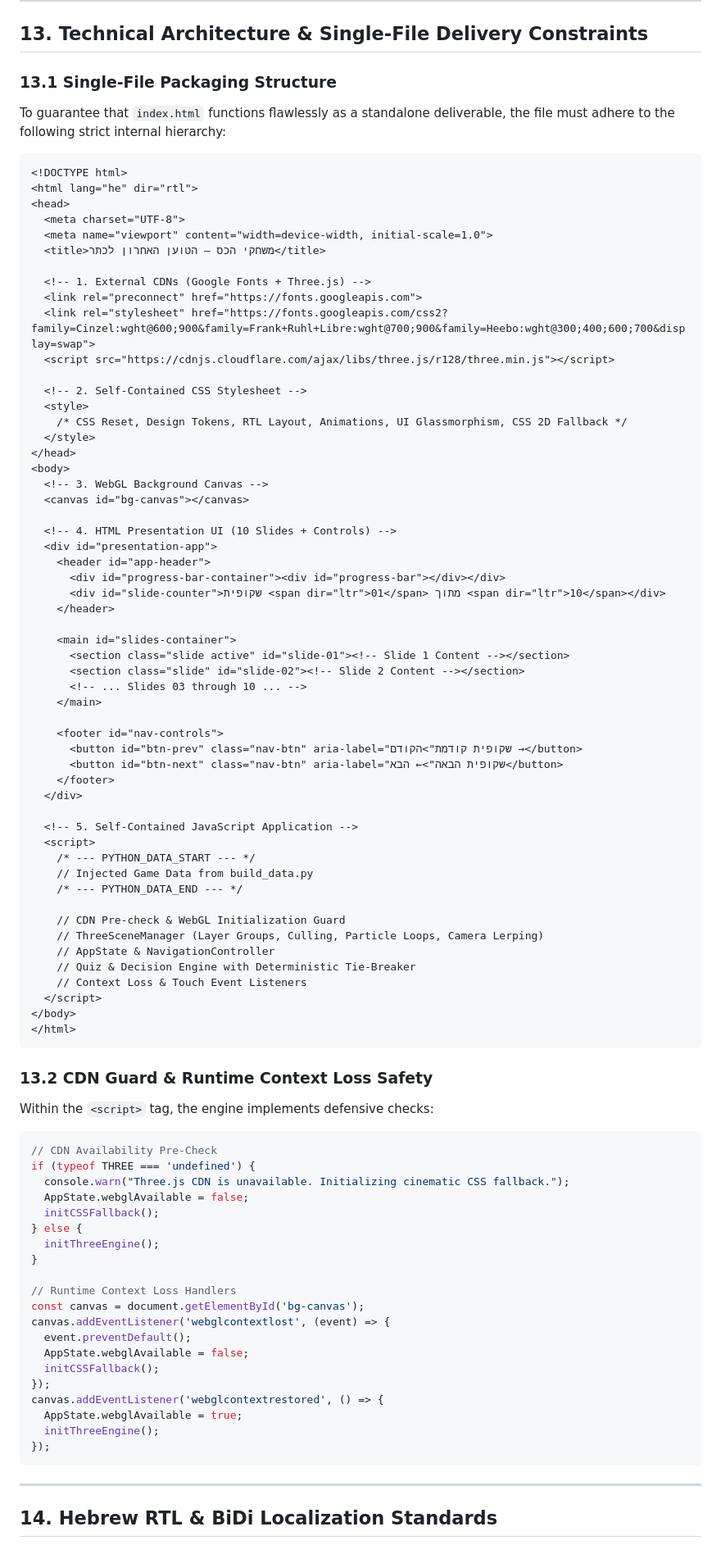
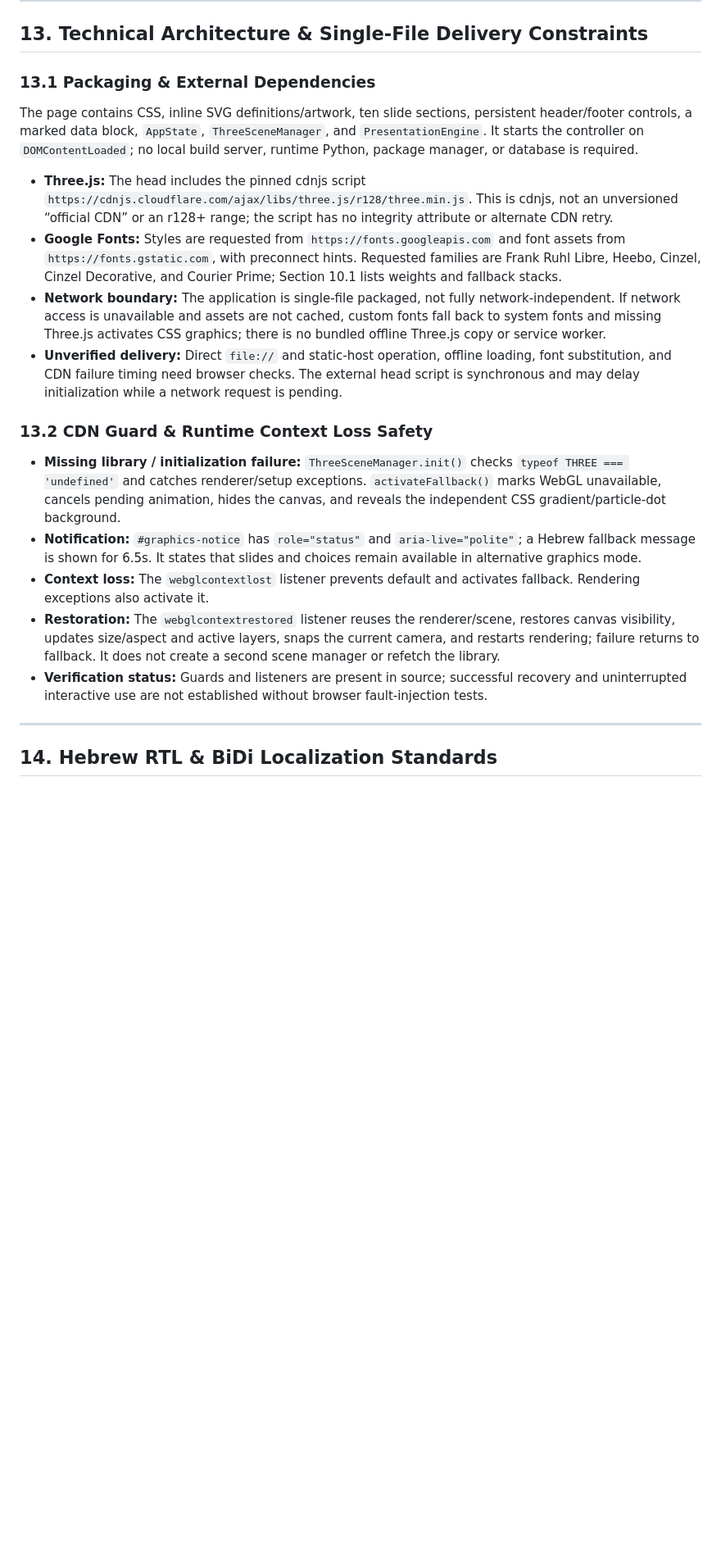
Before and after one commit to sspirogan/game-of-thrones, a Markdown page: PRD.md, the part around one of its changes. Shown at 82% size. Rendered like a GitHub page; blank space fills up the shorter version.

````diff
--- a/PRD.md
+++ b/PRD.md
@@ -666,90 +578,20 @@ GAME_DATA = {
 
 ## 13. Technical Architecture & Single-File Delivery Constraints
 
-### 13.1 Single-File Packaging Structure
-To guarantee that `index.html` functions flawlessly as a standalone deliverable, the file must adhere to the following strict internal hierarchy:
+### 13.1 Packaging & External Dependencies
+The page contains CSS, inline SVG definitions/artwork, ten slide sections, persistent header/footer controls, a marked data block, `AppState`, `ThreeSceneManager`, and `PresentationEngine`. It starts the controller on `DOMContentLoaded`; no local build server, runtime Python, package manager, or database is required.
 
-```html
-<!DOCTYPE html>
-<html lang="he" dir="rtl">
-<head>
-  <meta charset="UTF-8">
-  <meta name="viewport" content="width=device-width, initial-scale=1.0">
-  <title>משחקי הכס — הטוען האחרון לכתר</title>
-
-  <!-- 1. External CDNs (Google Fonts + Three.js) -->
-  <link rel="preconnect" href="https://fonts.googleapis.com">
-  <link rel="stylesheet" href="https://fonts.googleapis.com/css2?family=Cinzel:wght@600;900&family=Frank+Ruhl+Libre:wght@700;900&family=Heebo:wght@300;400;600;700&display=swap">
-  <script src="https://cdnjs.cloudflare.com/ajax/libs/three.js/r128/three.min.js"></script>
-
-  <!-- 2. Self-Contained CSS Stylesheet -->
-  <style>
-    /* CSS Reset, Design Tokens, RTL Layout, Animations, UI Glassmorphism, CSS 2D Fallback */
-  </style>
-</head>
-<body>
-  <!-- 3. WebGL Background Canvas -->
-  <canvas id="bg-canvas"></canvas>
-
-  <!-- 4. HTML Presentation UI (10 Slides + Controls) -->
-  <div id="presentation-app">
-    <header id="app-header">
-      <div id="progress-bar-container"><div id="progress-bar"></div></div>
-      <div id="slide-counter">שקופית <span dir="ltr">01</span> מתוך <span dir="ltr">10</span></div>
-    </header>
-
-    <main id="slides-container">
-      <section class="slide active" id="slide-01"><!-- Slide 1 Content --></section>
-      <section class="slide" id="slide-02"><!-- Slide 2 Content --></section>
-      <!-- ... Slides 03 through 10 ... -->
-    </main>
-
-    <footer id="nav-controls">
-      <button id="btn-prev" class="nav-btn" aria-label="שקופית קודמת">הקודם →</button>
-      <button id="btn-next" class="nav-btn" aria-label="שקופית הבאה">← הבא</button>
-    </footer>
-  </div>
-
-  <!-- 5. Self-Contained JavaScript Application -->
-  <script>
-    /* --- PYTHON_DATA_START --- */
-    // Injected Game Data from build_data.py
-    /* --- PYTHON_DATA_END --- */
-
-    // CDN Pre-check & WebGL Initialization Guard
-    // ThreeSceneManager (Layer Groups, Culling, Particle Loops, Camera Lerping)
-    // AppState & NavigationController
-    // Quiz & Decision Engine with Deterministic Tie-Breaker
-    // Context Loss & Touch Event Listeners
-  </script>
-</body>
-</html>
-```
+* **Three.js:** The head includes the pinned cdnjs script `https://cdnjs.cloudflare.com/ajax/libs/three.js/r128/three.min.js`. This is cdnjs, not an unversioned “official CDN” or an r128+ range; the script has no integrity attribute or alternate CDN retry.
+* **Google Fonts:** Styles are requested from `https://fonts.googleapis.com` and font assets from `https://fonts.gstatic.com`, with preconnect hints. Requested families are Frank Ruhl Libre, Heebo, Cinzel, Cinzel Decorative, and Courier Prime; Section 10.1 lists weights and fallback stacks.
+* **Network boundary:** The application is single-file packaged, not fully network-independent. If network access is unavailable and assets are not cached, custom fonts fall back to system fonts and missing Three.js activates CSS graphics; there is no bundled offline Three.js copy or service worker.
+* **Unverified delivery:** Direct `file://` and static-host operation, offline loading, font substitution, and CDN failure timing need browser checks. The external head script is synchronous and may delay initialization while a network request is pending.
 
 ### 13.2 CDN Guard & Runtime Context Loss Safety
-Within the `<script>` tag, the engine implements defensive checks:
-```javascript
-// CDN Availability Pre-Check
-if (typeof THREE === 'undefined') {
-  console.warn("Three.js CDN is unavailable. Initializing cinematic CSS fallback.");
-  AppState.webglAvailable = false;
-  initCSSFallback();
-} else {
-  initThreeEngine();
-}
-
-// Runtime Context Loss Handlers
-const canvas = document.getElementById('bg-canvas');
-canvas.addEventListener('webglcontextlost', (event) => {
-  event.preventDefault();
-  AppState.webglAvailable = false;
-  initCSSFallback();
-});
-canvas.addEventListener('webglcontextrestored', () => {
-  AppState.webglAvailable = true;
-  initThreeEngine();
-});
-```
+* **Missing library / initialization failure:** `ThreeSceneManager.init()` checks `typeof THREE === 'undefined'` and catches renderer/setup exceptions. `activateFallback()` marks WebGL unavailable, cancels pending animation, hides the canvas, and reveals the independent CSS gradient/particle-dot background.
+* **Notification:** `#graphics-notice` has `role="status"` and `aria-live="polite"`; a Hebrew fallback message is shown for 6.5s. It states that slides and choices remain available in alternative graphics mode.
+* **Context loss:** The `webglcontextlost` listener prevents default and activates fallback. Rendering exceptions also activate it.
+* **Restoration:** The `webglcontextrestored` listener reuses the renderer/scene, restores canvas visibility, updates size/aspect and active layers, snaps the current camera, and restarts rendering; failure returns to fallback. It does not create a second scene manager or refetch the library.
+* **Verification status:** Guards and listeners are present in source; successful recovery and uninterrupted interactive use are not established without browser fault-injection tests.
 
 ---
 
````
Also changed, not shown: other parts of PRD.md (+238 -325 lines).
